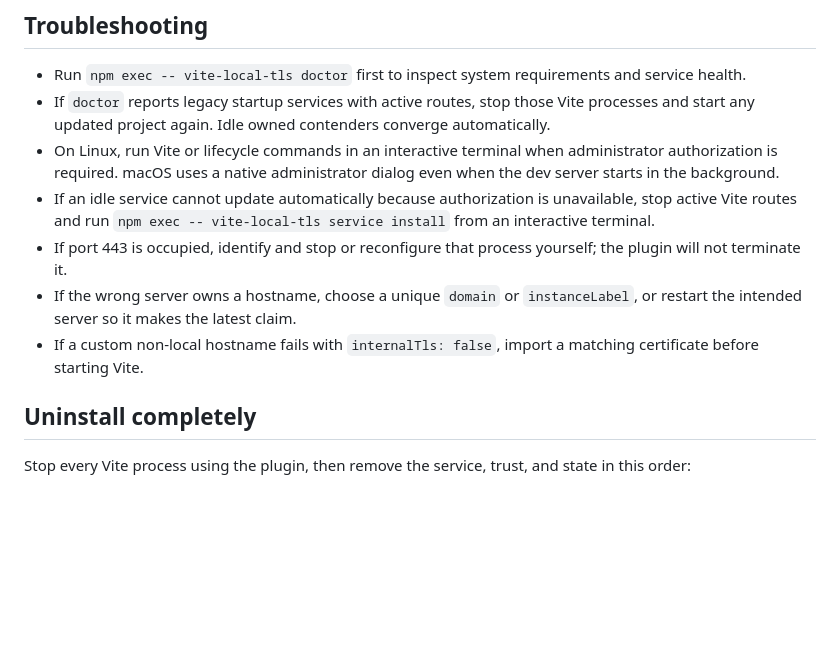
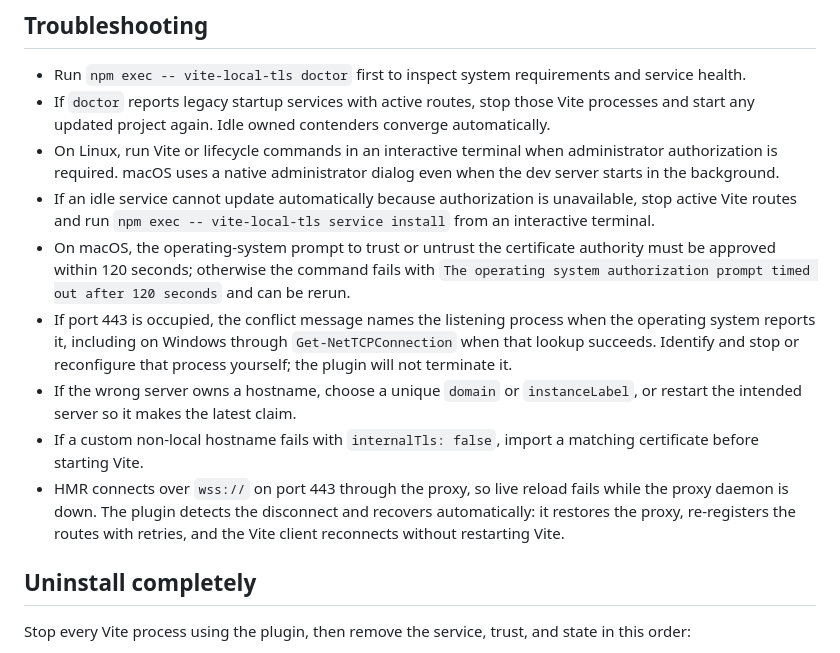
Before and after one commit to vampaz/vite-plugin-local-tls, a Markdown page: README.md, the part around the change. Rendered like a GitHub page; blank space fills up the shorter version.

Commit message:
Document auth prompt timeout, Windows port-owner reporting, and HMR proxy recovery

```diff
--- a/README.md
+++ b/README.md
@@ -207,9 +207,11 @@ See [Security](./SECURITY.md) for the complete trust, network, service, and cont
 - If `doctor` reports legacy startup services with active routes, stop those Vite processes and start any updated project again. Idle owned contenders converge automatically.
 - On Linux, run Vite or lifecycle commands in an interactive terminal when administrator authorization is required. macOS uses a native administrator dialog even when the dev server starts in the background.
 - If an idle service cannot update automatically because authorization is unavailable, stop active Vite routes and run `npm exec -- vite-local-tls service install` from an interactive terminal.
-- If port 443 is occupied, identify and stop or reconfigure that process yourself; the plugin will not terminate it.
+- On macOS, the operating-system prompt to trust or untrust the certificate authority must be approved within 120 seconds; otherwise the command fails with `The operating system authorization prompt timed out after 120 seconds` and can be rerun.
+- If port 443 is occupied, the conflict message names the listening process when the operating system reports it, including on Windows through `Get-NetTCPConnection` when that lookup succeeds. Identify and stop or reconfigure that process yourself; the plugin will not terminate it.
 - If the wrong server owns a hostname, choose a unique `domain` or `instanceLabel`, or restart the intended server so it makes the latest claim.
 - If a custom non-local hostname fails with `internalTls: false`, import a matching certificate before starting Vite.
+- HMR connects over `wss://` on port 443 through the proxy, so live reload fails while the proxy daemon is down. The plugin detects the disconnect and recovers automatically: it restores the proxy, re-registers the routes with retries, and the Vite client reconnects without restarting Vite.
 
 ## Uninstall completely
 
```
